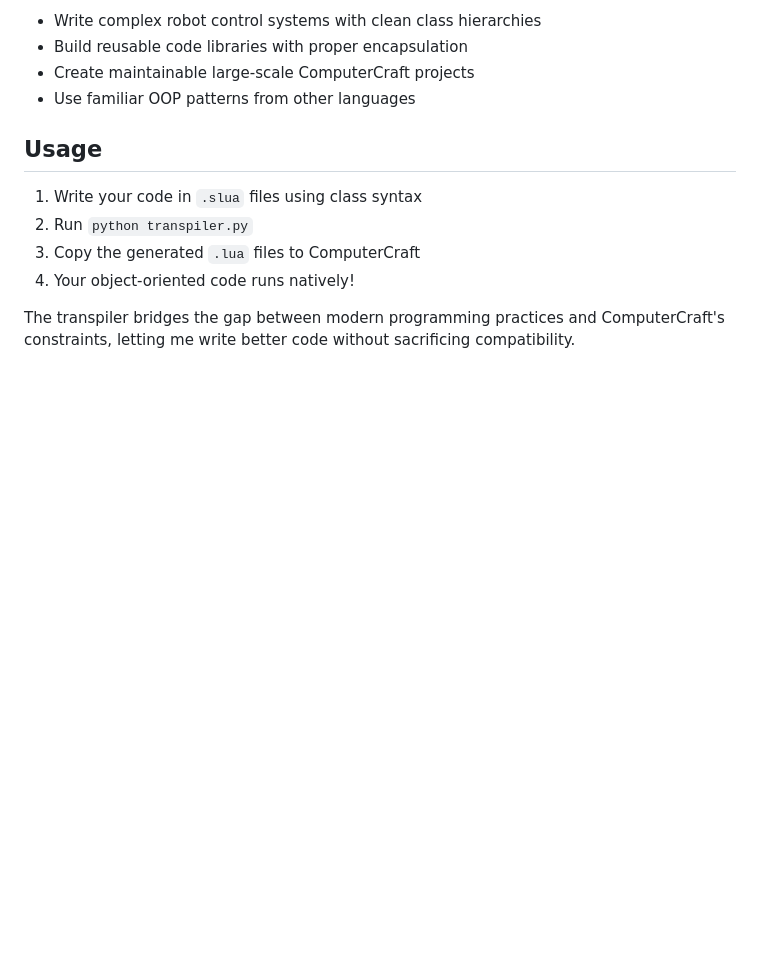
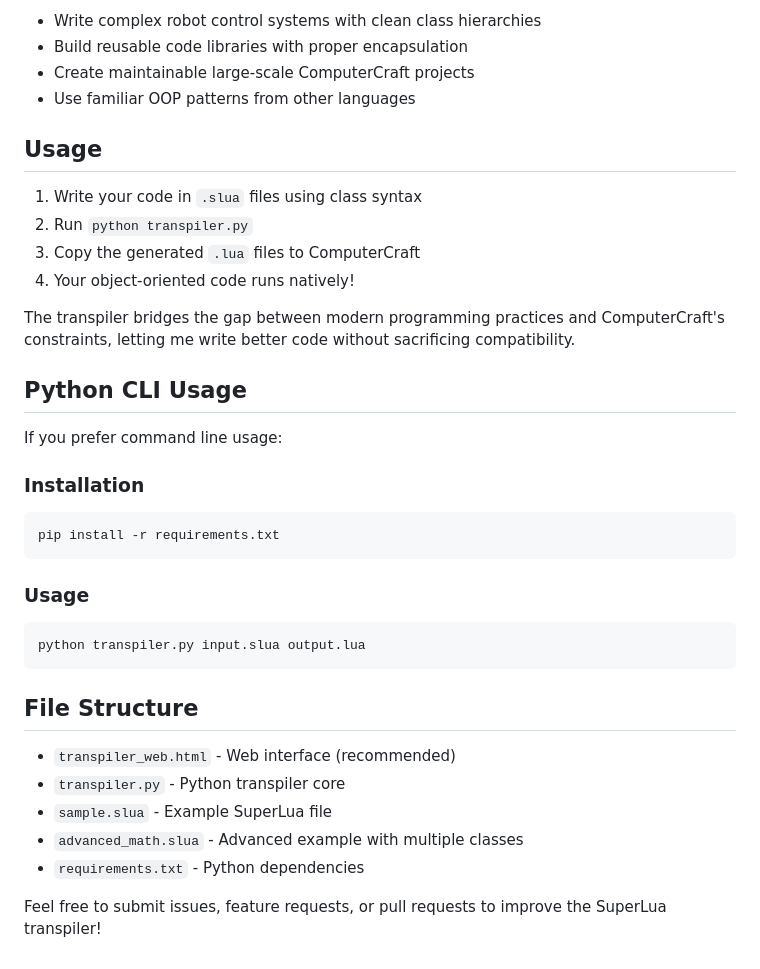
Before and after one commit to efraim132/SuperLua, a Markdown page: readme.md, the part around one of its changes. Drawn GitHub-style; blank space fills up the shorter version.

````diff
--- a/readme.md
+++ b/readme.md
@@ -133,3 +166,27 @@ ComputerCraft uses Lua 5.2/5.3 without any extensions. My transpiler produces va
 4. Your object-oriented code runs natively!
 
 The transpiler bridges the gap between modern programming practices and ComputerCraft's constraints, letting me write better code without sacrificing compatibility.
+
+## Python CLI Usage
+
+If you prefer command line usage:
+
+### Installation
+```bash
+pip install -r requirements.txt
+```
+
+### Usage
+```bash
+python transpiler.py input.slua output.lua
+```
+
+## File Structure
+
+- `transpiler_web.html` - Web interface (recommended)
+- `transpiler.py` - Python transpiler core
+- `sample.slua` - Example SuperLua file
+- `advanced_math.slua` - Advanced example with multiple classes
+- `requirements.txt` - Python dependencies
+
+Feel free to submit issues, feature requests, or pull requests to improve the SuperLua transpiler!
````
Also changed, not shown: other parts of readme.md (+54 -21 lines).
